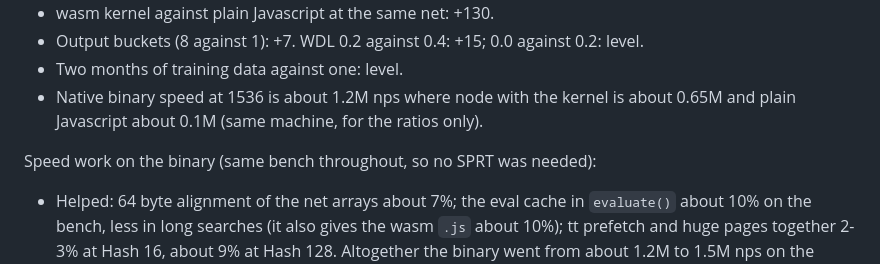
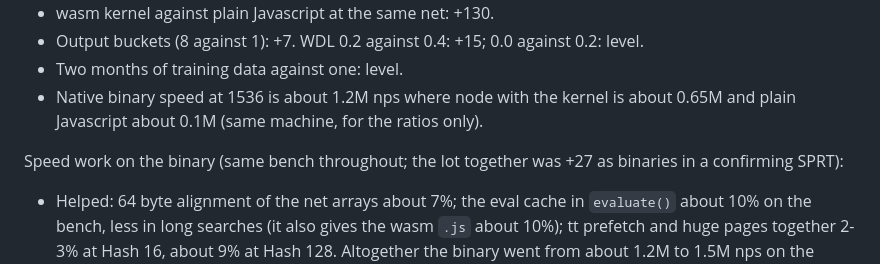
Before and after one commit to op12no2/lozza, a Markdown page: CLAUDE.md, the part around the change. Drawn GitHub-style.

Commit message:
notes: sprt result for the binary speed work
Co-Authored-By: Claude Fable 5.2 <noreply@anthropic.com>

```diff
--- a/CLAUDE.md
+++ b/CLAUDE.md
@@ -114,7 +114,8 @@ All at STC, Elo for the first named.
 - Native binary speed at 1536 is about 1.2M nps where node with the kernel is about
   0.65M and plain Javascript about 0.1M (same machine, for the ratios only).
 
-Speed work on the binary (same bench throughout, so no SPRT was needed):
+Speed work on the binary (same bench throughout; the lot together was +27 as binaries
+in a confirming SPRT):
 
 - Helped: 64 byte alignment of the net arrays about 7%; the eval cache in
   `evaluate()` about 10% on the bench, less in long searches (it also gives the wasm
```
